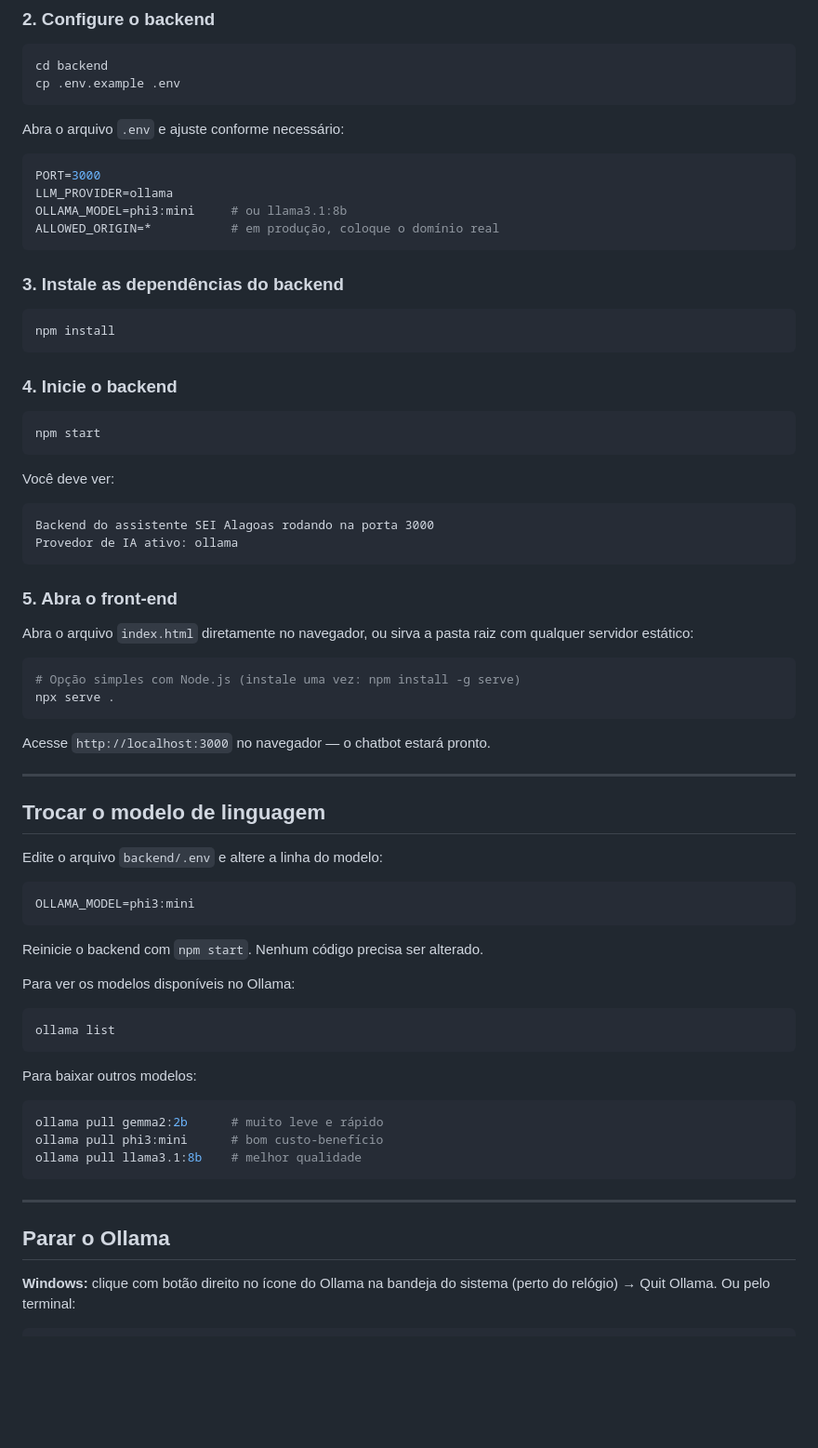
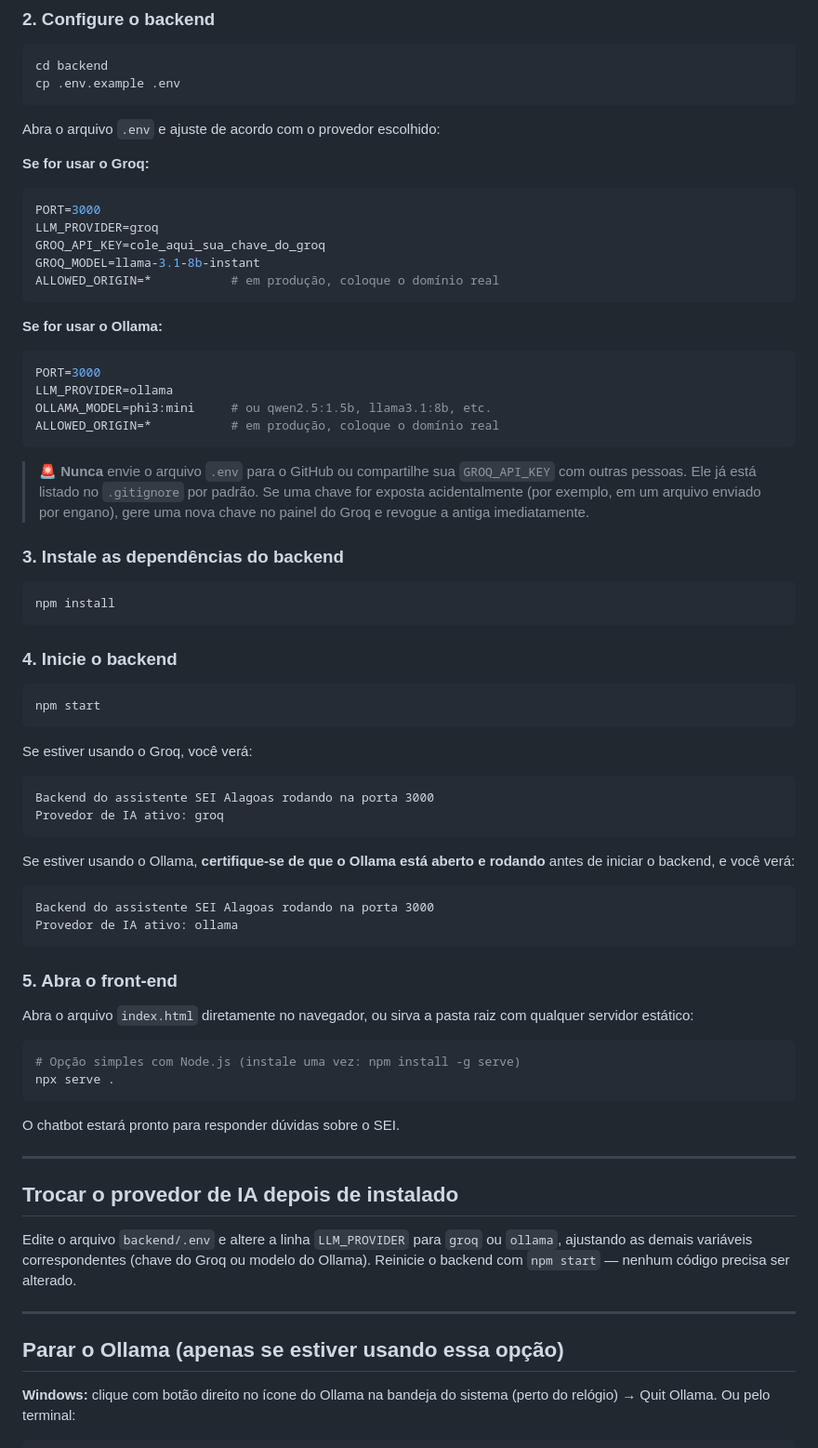
Before and after one commit to yMatheusMarques/Chatbot-SEI, a Markdown page: README.md, the part around one of its changes. Shown at 93% size. Rendered like a GitHub page; blank space fills up the shorter version.

Commit message:
Novo ReadMe
Updated the README to clarify the chatbot's architecture, provider options, and installation instructions.

````diff
--- a/README.md
+++ b/README.md
@@ -93,14 +119,26 @@ cd backend
 cp .env.example .env
 ```
 
-Abra o arquivo `.env` e ajuste conforme necessário:
+Abra o arquivo `.env` e ajuste de acordo com o provedor escolhido:
 
+**Se for usar o Groq:**
+```env
+PORT=3000
+LLM_PROVIDER=groq
+GROQ_API_KEY=cole_aqui_sua_chave_do_groq
+GROQ_MODEL=llama-3.1-8b-instant
+ALLOWED_ORIGIN=*           # em produção, coloque o domínio real
+```
+
+**Se for usar o Ollama:**
 ```env
 PORT=3000
 LLM_PROVIDER=ollama
-OLLAMA_MODEL=phi3:mini     # ou llama3.1:8b
+OLLAMA_MODEL=phi3:mini     # ou qwen2.5:1.5b, llama3.1:8b, etc.
 ALLOWED_ORIGIN=*           # em produção, coloque o domínio real
 ```
+
+> 🚨 **Nunca** envie o arquivo `.env` para o GitHub ou compartilhe sua `GROQ_API_KEY` com outras pessoas. Ele já está listado no `.gitignore` por padrão. Se uma chave for exposta acidentalmente (por exemplo, em um arquivo enviado por engano), gere uma nova chave no painel do Groq e revogue a antiga imediatamente.
 
 ### 3. Instale as dependências do backend
 
@@ -114,7 +152,13 @@ npm install
 npm start
 ```
 
-Você deve ver:
+Se estiver usando o Groq, você verá:
+```
+Backend do assistente SEI Alagoas rodando na porta 3000
+Provedor de IA ativo: groq
+```
+
+Se estiver usando o Ollama, **certifique-se de que o Ollama está aberto e rodando** antes de iniciar o backend, e você verá:
 ```
 Backend do assistente SEI Alagoas rodando na porta 3000
 Provedor de IA ativo: ollama
@@ -129,35 +173,17 @@ Abra o arquivo `index.html` diretamente no navegador, ou sirva a pasta raiz com
 npx serve .
 ```
 
-Acesse `http://localhost:3000` no navegador — o chatbot estará pronto.
+O chatbot estará pronto para responder dúvidas sobre o SEI.
 
 ---
 
-## Trocar o modelo de linguagem
+## Trocar o provedor de IA depois de instalado
 
-Edite o arquivo `backend/.env` e altere a linha do modelo:
-
-```env
-OLLAMA_MODEL=phi3:mini
-```
-
-Reinicie o backend com `npm start`. Nenhum código precisa ser alterado.
-
-Para ver os modelos disponíveis no Ollama:
-```bash
-ollama list
-```
-
-Para baixar outros modelos:
-```bash
-ollama pull gemma2:2b      # muito leve e rápido
-ollama pull phi3:mini      # bom custo-benefício
-ollama pull llama3.1:8b    # melhor qualidade
-```
+Edite o arquivo `backend/.env` e altere a linha `LLM_PROVIDER` para `groq` ou `ollama`, ajustando as demais variáveis correspondentes (chave do Groq ou modelo do Ollama). Reinicie o backend com `npm start` — nenhum código precisa ser alterado.
 
 ---
 
-## Parar o Ollama
+## Parar o Ollama (apenas se estiver usando essa opção)
 
 **Windows:** clique com botão direito no ícone do Ollama na bandeja do sistema (perto do relógio) → Quit Ollama. Ou pelo terminal:
 ```bash
````
Also changed, not shown: other parts of README.md (+42 -15 lines).
